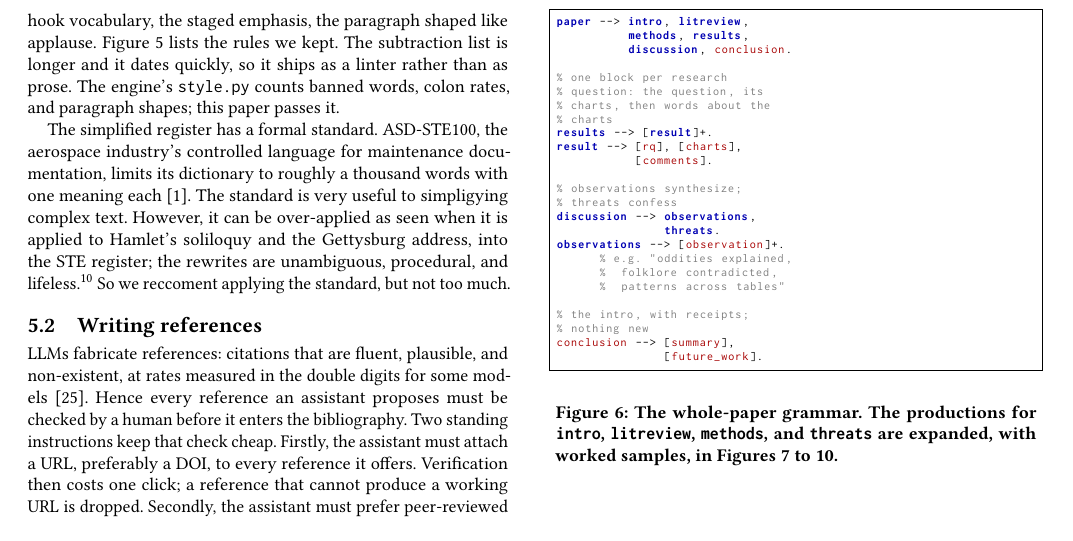
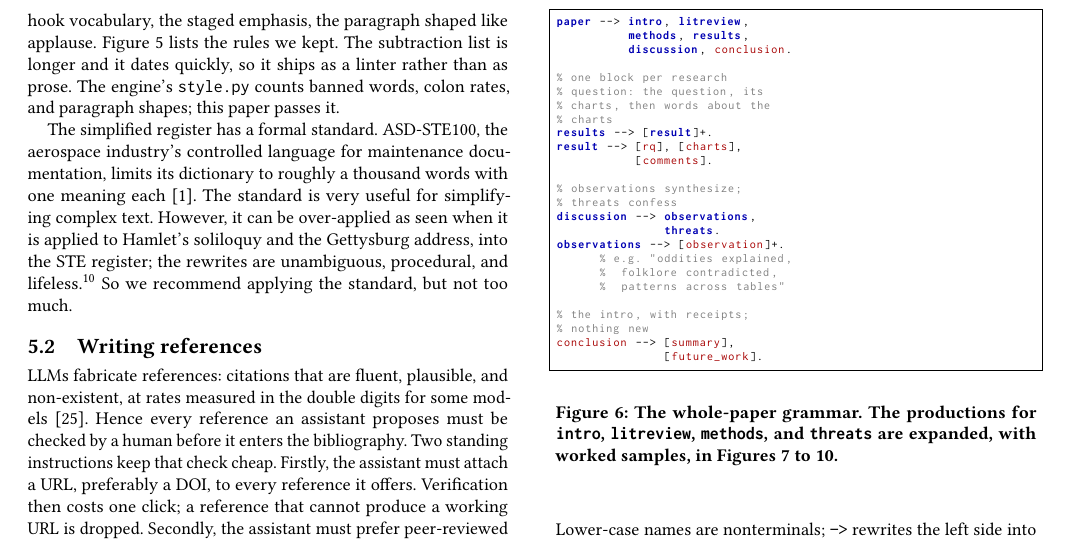
Before and after one commit to timm/how2rite, a LaTeX paper (old/paper0.tex, which reads sec0/write.tex): part of page 6 of 13, cut so that both start at the same text. Compiled offline with pdfLaTeX.

Commit message:
Update on Overleaf.

```diff
--- a/sec0/write.tex
+++ b/sec0/write.tex
@@ -42,13 +42,13 @@ The simplified register has a formal standard.
 ASD-STE100, the aerospace industry's controlled language for
 maintenance documentation, limits its dictionary to roughly a
 thousand words with one meaning each~\cite{asdste25}.
-The standard is very useful to simpligying complex
+The standard is very useful for simplifying complex
 text. However, it can be over-applied
 as seen when it is applied to
 Hamlet's soliloquy and the Gettysburg address, into the STE
 register; the rewrites are unambiguous, procedural, and
 lifeless.\footnote{\url{https://gist.github.com/timm/331a36c44fb561cc01c917e6bb0320b6}}
-So we reccoment applying the standard, but not too much.
+So we recommend applying the standard, but not too much.
 
 \subsection{Writing references}
 
```
Also changed, not shown: sec0/intro.tex (+1 -1 lines).
